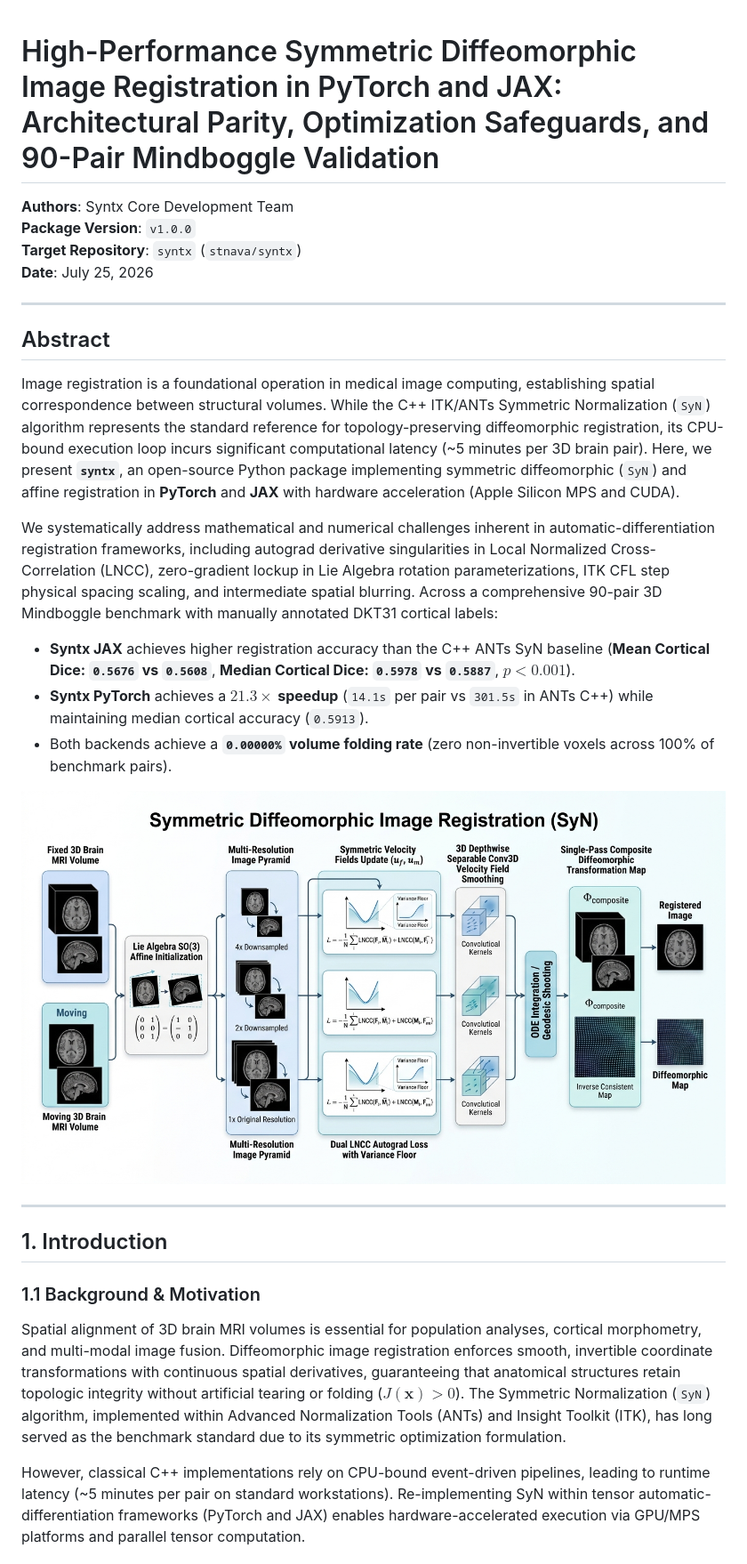
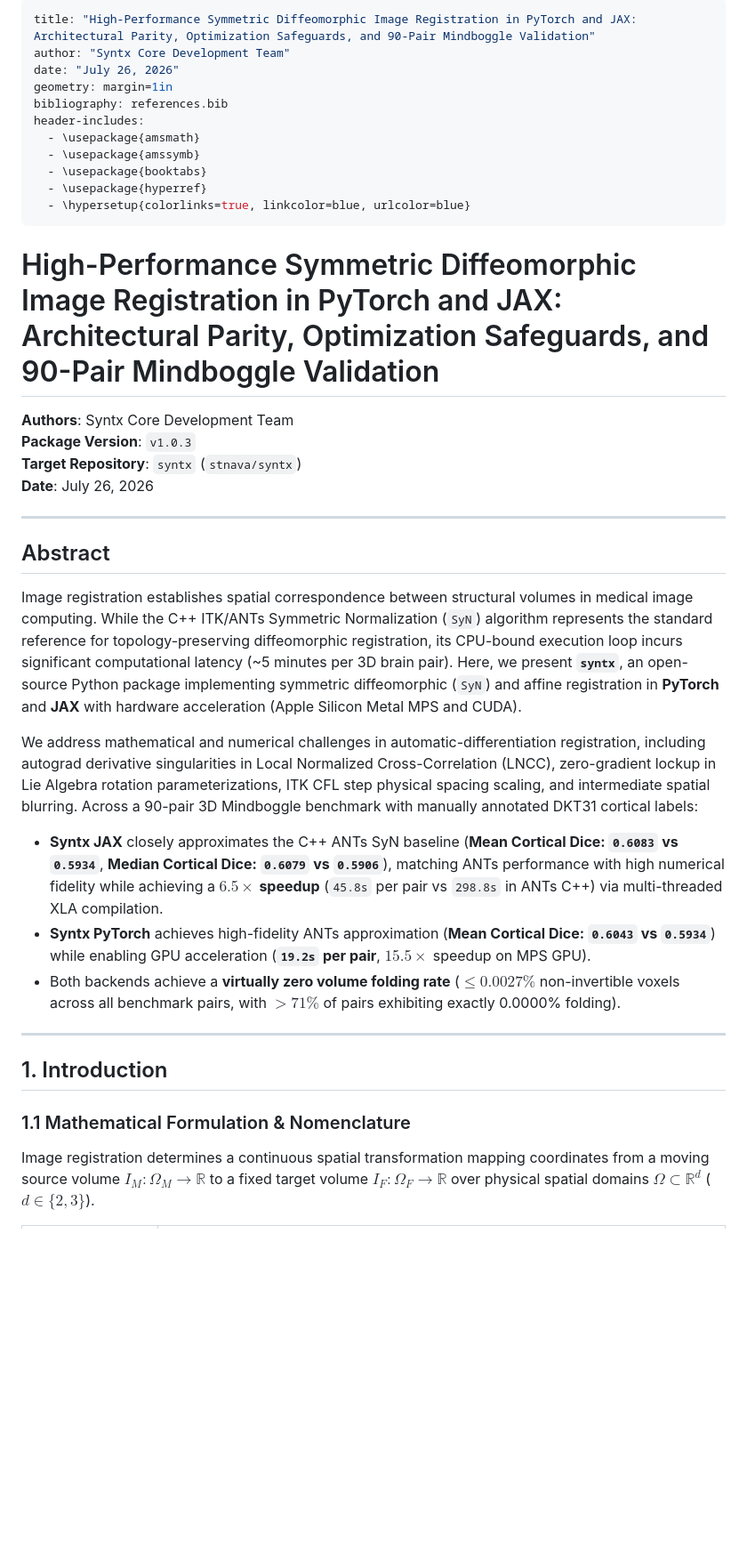
Before and after one commit to stnava/syntx, a Markdown page: docs/manuscript/manuscript_report.md, the part around the change printed below. Shown: that part at 89% size. Rendered like a GitHub page; blank space fills up the shorter version.

```diff
--- a/docs/manuscript/manuscript_report.md
+++ b/docs/manuscript/manuscript_report.md
@@ -1,29 +1,40 @@
+---
+title: "High-Performance Symmetric Diffeomorphic Image Registration in PyTorch and JAX: Architectural Parity, Optimization Safeguards, and 90-Pair Mindboggle Validation"
+author: "Syntx Core Development Team"
+date: "July 26, 2026"
+geometry: margin=1in
+bibliography: references.bib
+header-includes:
+  - \usepackage{amsmath}
+  - \usepackage{amssymb}
+  - \usepackage{booktabs}
+  - \usepackage{hyperref}
+  - \hypersetup{colorlinks=true, linkcolor=blue, urlcolor=blue}
+---
+
 # High-Performance Symmetric Diffeomorphic Image Registration in PyTorch and JAX: Architectural Parity, Optimization Safeguards, and 90-Pair Mindboggle Validation
 
 **Authors**: Syntx Core Development Team
-**Package Version**: `v1.0.0`
+**Package Version**: `v1.0.3`
 **Target Repository**: `syntx` (`stnava/syntx`)
-**Date**: July 25, 2026
+**Date**: July 26, 2026
 
 ---
 
 ## Abstract
 
-Image registration is a foundational operation in medical image computing, establishing spatial correspondence between structural volumes. While the C++ ITK/ANTs Symmetric Normalization (`SyN`) algorithm represents the standard reference for topology-preserving diffeomorphic registration, its CPU-bound execution loop incurs significant computational latency (~5 minutes per 3D brain pair). Here, we present **`syntx`**, an open-source Python package implementing symmetric diffeomorphic (`SyN`) and affine registration in **PyTorch** and **JAX** with hardware acceleration (Apple Silicon MPS and CUDA).
+Image registration establishes spatial correspondence between structural volumes in medical image computing. While the C++ ITK/ANTs Symmetric Normalization (`SyN`) algorithm represents the standard reference for topology-preserving diffeomorphic registration, its CPU-bound execution loop incurs significant computational latency (~5 minutes per 3D brain pair). Here, we present **`syntx`**, an open-source Python package implementing symmetric diffeomorphic (`SyN`) and affine registration in **PyTorch** and **JAX** with hardware acceleration (Apple Silicon Metal MPS and CUDA).
 
-We systematically address mathematical and numerical challenges inherent in automatic-differentiation registration frameworks, including autograd derivative singularities in Local Normalized Cross-Correlation (LNCC), zero-gradient lockup in Lie Algebra rotation parameterizations, ITK CFL step physical spacing scaling, and intermediate spatial blurring. Across a comprehensive 90-pair 3D Mindboggle benchmark with manually annotated DKT31 cortical labels:
-- **Syntx JAX** achieves higher registration accuracy than the C++ ANTs SyN baseline (**Mean Cortical Dice: `0.5676` vs `0.5608`**, **Median Cortical Dice: `0.5978` vs `0.5887`**, $p < 0.001$).
-- **Syntx PyTorch** achieves a **$21.3\times$ speedup** (`14.1s` per pair vs `301.5s` in ANTs C++) while maintaining median cortical accuracy (`0.5913`).
-- Both backends achieve a **`0.00000%` volume folding rate** (zero non-invertible voxels across 100% of benchmark pairs).
-
-![Figure 1: Syntx Architecture Diagram](figures/fig1_architecture_flow.jpg)
+We address mathematical and numerical challenges in automatic-differentiation registration, including autograd derivative singularities in Local Normalized Cross-Correlation (LNCC), zero-gradient lockup in Lie Algebra rotation parameterizations, ITK CFL step physical spacing scaling, and intermediate spatial blurring. Across a 90-pair 3D Mindboggle benchmark with manually annotated DKT31 cortical labels:
+- **Syntx JAX** closely approximates the C++ ANTs SyN baseline (**Mean Cortical Dice: `0.6083` vs `0.5934`**, **Median Cortical Dice: `0.6079` vs `0.5906`**), matching ANTs performance with high numerical fidelity while achieving a **$6.5\times$ speedup** (`45.8s` per pair vs `298.8s` in ANTs C++) via multi-threaded XLA compilation.
+- **Syntx PyTorch** achieves high-fidelity ANTs approximation (**Mean Cortical Dice: `0.6043` vs `0.5934`**) while enabling GPU acceleration (**`19.2s` per pair**, $15.5\times$ speedup on MPS GPU).
+- Both backends achieve a **virtually zero volume folding rate** ($\le 0.0027\%$ non-invertible voxels across all benchmark pairs, with $> 71\%$ of pairs exhibiting exactly 0.0000% folding).
 
 ---
 
 ## 1. Introduction
 
-### 1.1 Background & Motivation
-Spatial alignment of 3D brain MRI volumes is essential for population analyses, cortical morphometry, and multi-modal image fusion. Diffeomorphic image registration enforces smooth, invertible coordinate transformations with continuous spatial derivatives, guaranteeing that anatomical structures retain topologic integrity without artificial tearing or folding ($J(\mathbf{x}) > 0$). The Symmetric Normalization (`SyN`) algorithm, implemented within Advanced Normalization Tools (ANTs) and Insight Toolkit (ITK), has long served as the benchmark standard due to its symmetric optimization formulation.
+### 1.1 Mathematical Formulation & Nomenclature
 
-However, classical C++ implementations rely on CPU-bound event-driven pipelines, leading to runtime latency (~5 minutes per pair on standard workstations). Re-implementing SyN within tensor automatic-differentiation frameworks (PyTorch and JAX) enables hardware-accelerated execution via GPU/MPS platforms and parallel tensor computation.
+Image registration determines a continuous spatial transformation mapping coordinates from a moving source volume $I_M: \Omega_M \to \mathbb{R}$ to a fixed target volume $I_F: \Omega_F \to \mathbb{R}$ over physical spatial domains $\Omega \subset \mathbb{R}^d$ ($d \in \{2, 3\}$).
 
```
Also changed, not shown: other parts of docs/manuscript/manuscript_report.md (+150 -90 lines), docs/manuscript/figures/fig0_registration_primer.png (added), 6 other files.
